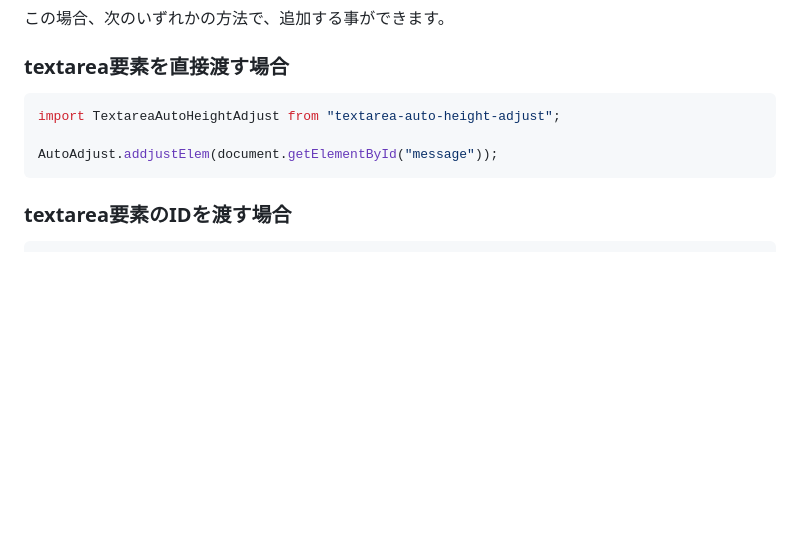
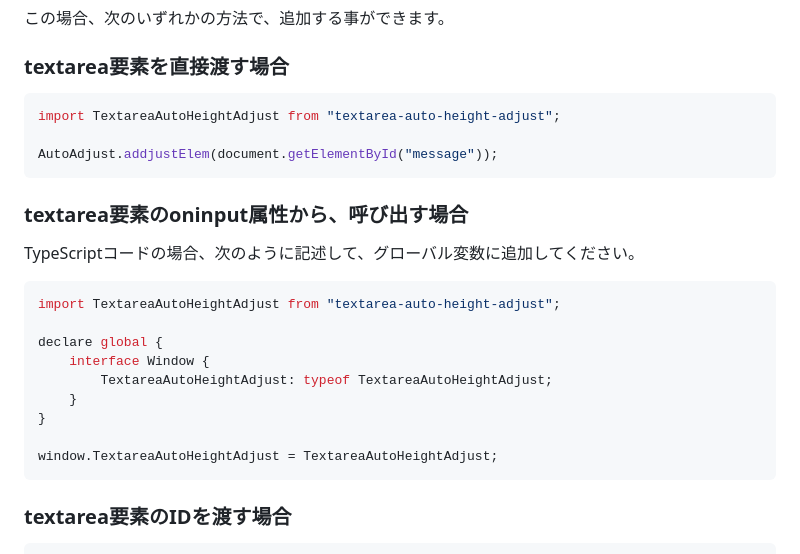
Before and after one commit to ponponumi/textarea_auto_height_adjust, a Markdown page: Readme.md, the part around the change. Drawn GitHub-style; blank space fills up the shorter version.

Commit message:
グローバル変数に追加する方法の説明を追加

````diff
--- a/Readme.md
+++ b/Readme.md
@@ -136,6 +136,22 @@ import TextareaAutoHeightAdjust from "textarea-auto-height-adjust";
 AutoAdjust.addjustElem(document.getElementById("message"));
 ```
 
+### textarea要素のoninput属性から、呼び出す場合
+
+TypeScriptコードの場合、次のように記述して、グローバル変数に追加してください。
+
+```typescript
+import TextareaAutoHeightAdjust from "textarea-auto-height-adjust";
+
+declare global {
+    interface Window {
+        TextareaAutoHeightAdjust: typeof TextareaAutoHeightAdjust;
+    }
+}
+
+window.TextareaAutoHeightAdjust = TextareaAutoHeightAdjust;
+```
+
 ### textarea要素のIDを渡す場合
 
 ```typescript
````
